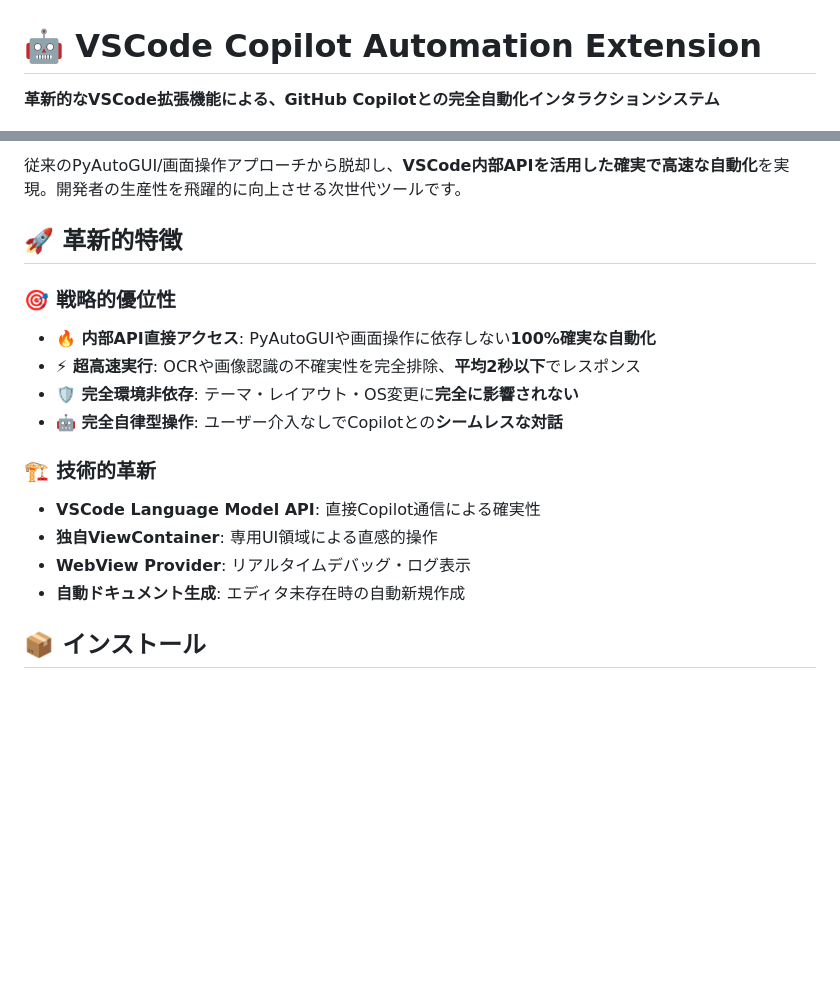
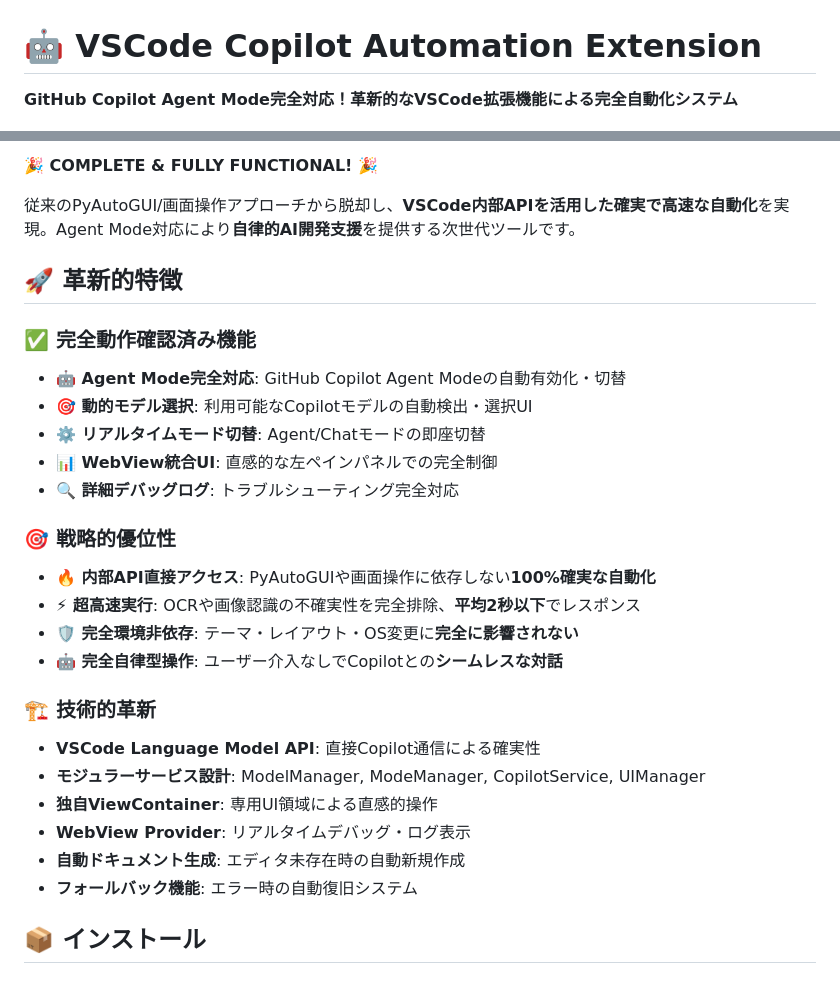
Before and after one commit to nobu007/copilot-instruction-eval, a Markdown page: vscode-copilot-automation-extension/README.md, 2 parts joined by grey strips. GitHub-like rendering; blank space fills up the shorter version.

```diff
--- a/vscode-copilot-automation-extension/README.md
+++ b/vscode-copilot-automation-extension/README.md
@@ -1,6 +1,6 @@
 # 🤖 VSCode Copilot Automation Extension
 
-**革新的なVSCode拡張機能による、GitHub Copilotとの完全自動化インタラクションシステム**
+**GitHub Copilot Agent Mode完全対応！革新的なVSCode拡張機能による完全自動化システム**
 
 [![Version](https://img.shields.io/badge/version-0.0.1-blue.svg)](https://github.com/your-repo/vscode-copilot-automation-extension)
 [![License](https://img.shields.io/badge/license-MIT-green.svg)](LICENSE)
@@ -8,7 +9,17 @@
 
-従来のPyAutoGUI/画面操作アプローチから脱却し、**VSCode内部APIを活用した確実で高速な自動化**を実現。開発者の生産性を飛躍的に向上させる次世代ツールです。
+**🎉 COMPLETE & FULLY FUNCTIONAL! 🎉**
+
+従来のPyAutoGUI/画面操作アプローチから脱却し、**VSCode内部APIを活用した確実で高速な自動化**を実現。Agent Mode対応により**自律的AI開発支援**を提供する次世代ツールです。
 
 ## 🚀 革新的特徴
+
+### ✅ **完全動作確認済み機能**
+
+- **🤖 Agent Mode完全対応**: GitHub Copilot Agent Modeの自動有効化・切替
+- **🎯 動的モデル選択**: 利用可能なCopilotモデルの自動検出・選択UI
+- **⚙️ リアルタイムモード切替**: Agent/Chatモードの即座切替
+- **📊 WebView統合UI**: 直感的な左ペインパネルでの完全制御
+- **🔍 詳細デバッグログ**: トラブルシューティング完全対応
 
 ### 🎯 戦略的優位性
 
@@ -20,9 +31,11 @@
 ### 🏗️ 技術的革新
 
 - **VSCode Language Model API**: 直接Copilot通信による確実性
+- **モジュラーサービス設計**: ModelManager, ModeManager, CopilotService, UIManager
 - **独自ViewContainer**: 専用UI領域による直感的操作
 - **WebView Provider**: リアルタイムデバッグ・ログ表示
 - **自動ドキュメント生成**: エディタ未存在時の自動新規作成
+- **フォールバック機能**: エラー時の自動復旧システム
 
 ## 📦 インストール
 
```
Also changed, not shown: other parts of vscode-copilot-automation-extension/README.md (+52 -11 lines).
